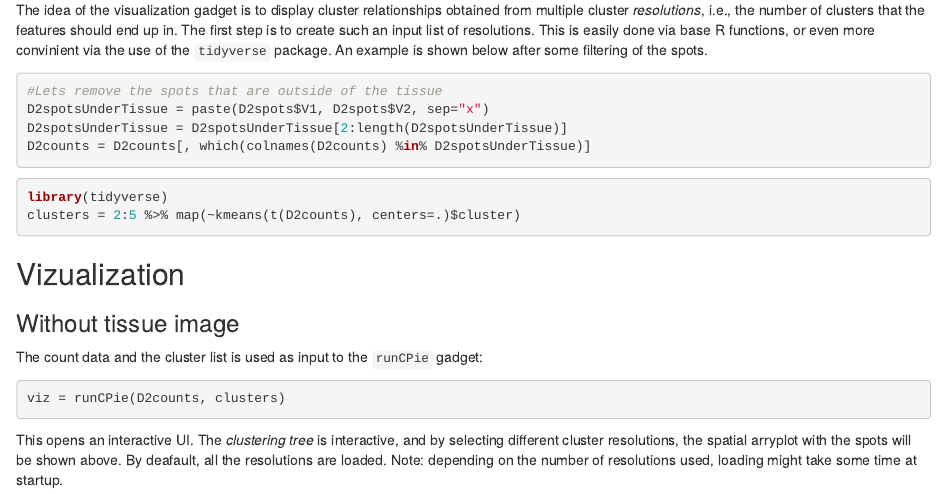
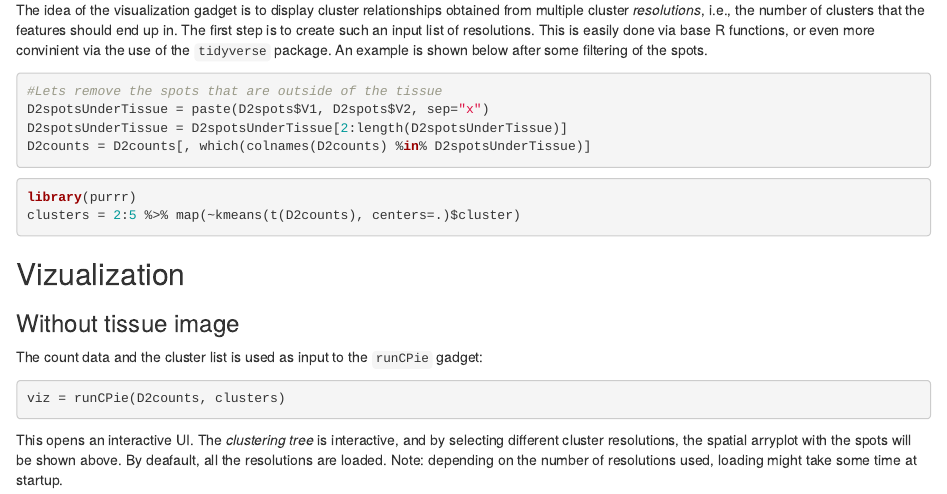
Before and after one commit to jbergenstrahle/SpatialCPie, an R Markdown document (vignettes/SpatialCPie.Rmd): the page in a window 1100 px wide, from 1830 px down. Rendered offline with R 4.5, knitr and Pandoc, with nearby package versions; drawn as R Markdown's standard HTML page in place of the format the file asks for; some code elsewhere in the file could not run offline.

Commit message:
use purrr

````diff
--- a/vignettes/SpatialCPie.Rmd
+++ b/vignettes/SpatialCPie.Rmd
@@ -100,7 +100,7 @@ D2counts = D2counts[, which(colnames(D2counts) %in% D2spotsUnderTissue)]
 ```
 
 ```{r, eval=FALSE}
-library(tidyverse)
+library(purrr)
 clusters = 2:5 %>% map(~kmeans(t(D2counts), centers=.)$cluster)
 
 ```
````
